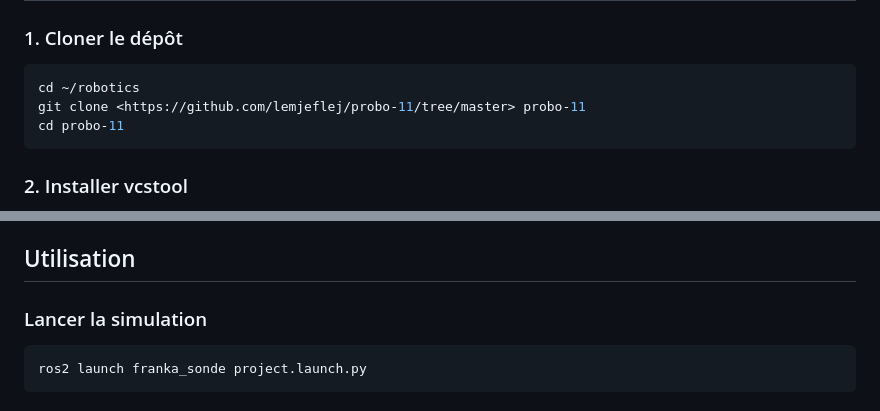
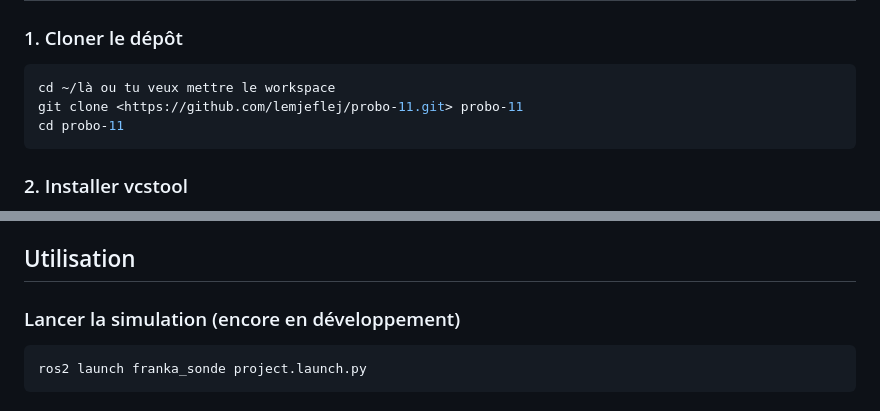
Before and after one commit to lemjeflej/probo-11, a Markdown page: README.md, 2 parts joined by grey strips. Rendered like a GitHub page.

Commit message:
Revise cloning and simulation instructions in README
5 minutes lecture pour économiser 2 h de debug!

````diff
--- a/README.md
+++ b/README.md
@@ -26,8 +26,8 @@ probo-11/
 ### 1. Cloner le dépôt
 
 ```bash
-cd ~/robotics
-git clone <https://github.com/lemjeflej/probo-11/tree/master> probo-11
+cd ~/là ou tu veux mettre le workspace
+git clone <https://github.com/lemjeflej/probo-11.git> probo-11
 cd probo-11
 ```
 
@@ -102,7 +102,7 @@ Vous devriez voir une liste de packages `franka_*`.
 
 ## Utilisation
 
-### Lancer la simulation
+### Lancer la simulation (encore en développement)
 
 ```bash
 ros2 launch franka_sonde project.launch.py
````
